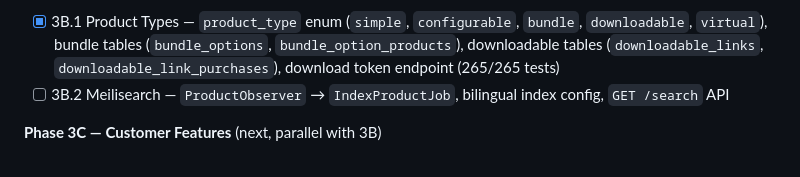
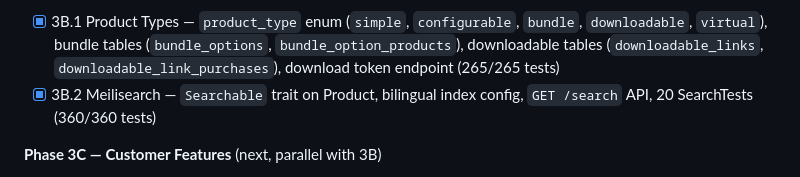
Before and after one commit to Ali-Dakheel/Souq, a Markdown page: CLAUDE.md, the part around the change. Rendered like a GitHub page.

Commit message:
docs: mark 3B.2 Meilisearch complete in CLAUDE.md; commit stale continuation docs
Co-Authored-By: Claude Sonnet 4.6 <noreply@anthropic.com>

```diff
--- a/CLAUDE.md
+++ b/CLAUDE.md
@@ -223,7 +223,7 @@ bahrain-ecomm/
 **Phase 3B — Catalog Expansion** (next)
 
 - [x] 3B.1 Product Types — `product_type` enum (`simple`, `configurable`, `bundle`, `downloadable`, `virtual`), bundle tables (`bundle_options`, `bundle_option_products`), downloadable tables (`downloadable_links`, `downloadable_link_purchases`), download token endpoint (265/265 tests)
-- [ ] 3B.2 Meilisearch — `ProductObserver` → `IndexProductJob`, bilingual index config, `GET /search` API
+- [x] 3B.2 Meilisearch — `Searchable` trait on Product, bilingual index config, `GET /search` API, 20 SearchTests (360/360 tests)
 
 **Phase 3C — Customer Features** (next, parallel with 3B)
 
```
Also changed, not shown: docs/plans/3b2-meilisearch-continuation.md (added, +245 -0 lines), docs/plans/3d1-shipping-continuation.md (added, +398 -0 lines).
